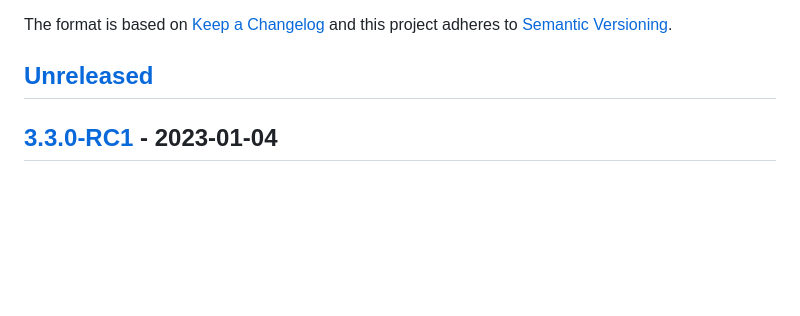
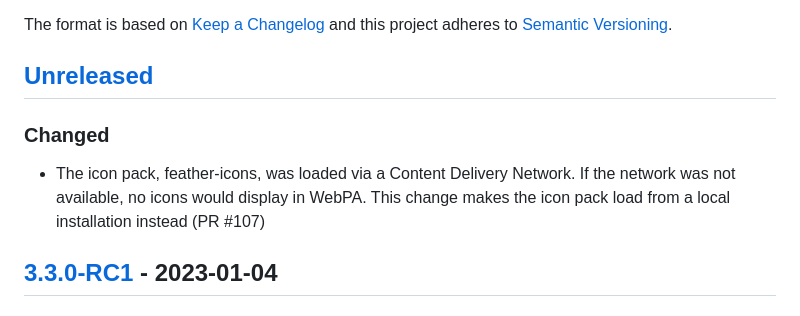
Before and after one commit to WebPA/WebPA, a Markdown page: CHANGELOG.md, the part around the change. Rendered like a GitHub page; blank space fills up the shorter version.

Commit message:
Update changelog

```diff
--- a/CHANGELOG.md
+++ b/CHANGELOG.md
@@ -5,6 +5,10 @@ The format is based on [Keep a Changelog](http://keepachangelog.com/en/1.0.0/)
 and this project adheres to [Semantic Versioning](http://semver.org/spec/v2.0.0.html).
 
 ## [Unreleased]
+### Changed
+- The icon pack, feather-icons, was loaded via a Content Delivery Network. If
+the network was not available, no icons would display in WebPA. This change
+makes the icon pack load from a local installation instead (PR #107)
 
 ## [3.3.0-RC1] - 2023-01-04
 ### Fixed
```
